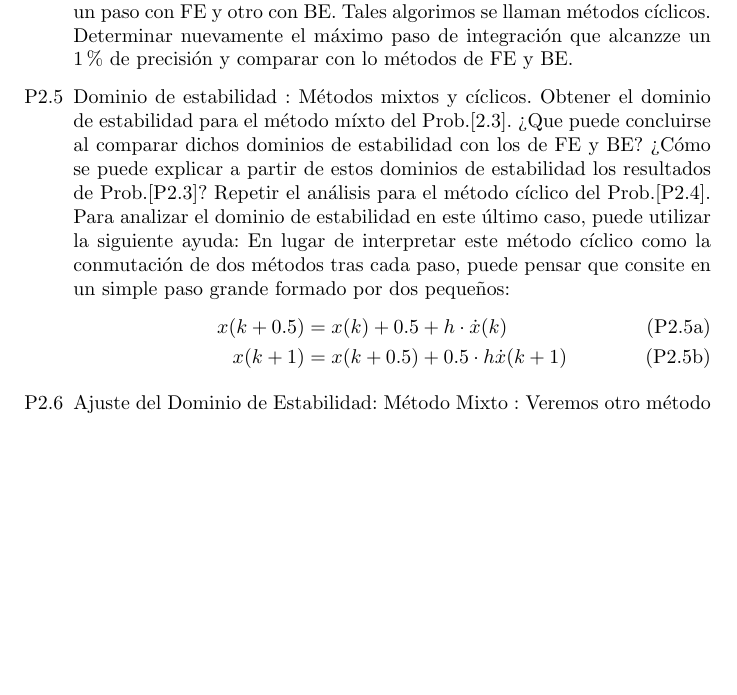
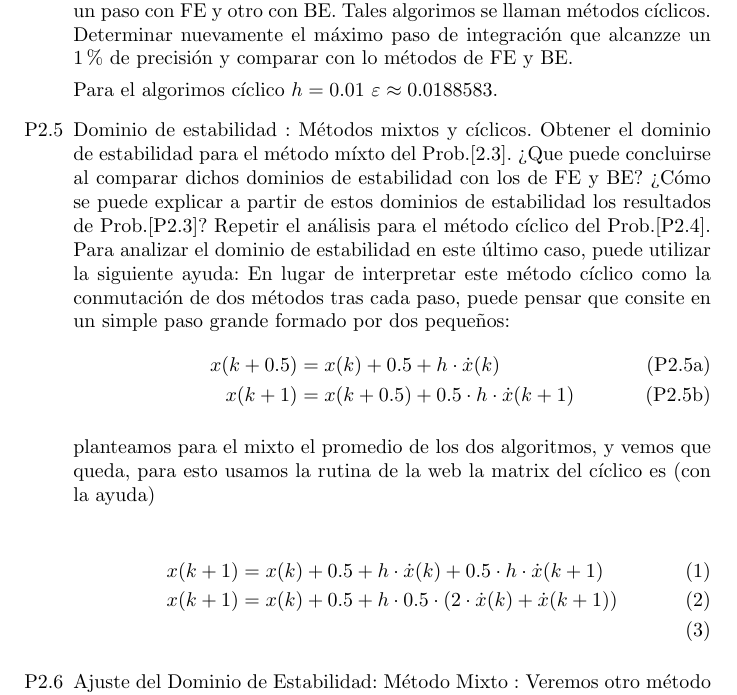
Before and after one commit to lucciano/ssc-lcc, a LaTeX document (entrega2/entrega2.tex): part of page 7 of 8, cut so that both start at the same text, the shorter picture padded with empty space. Compiled offline with pdfLaTeX.

Commit message:
faltantes y previa 2.5,26 y 2.7

```diff
--- a/entrega2/entrega2.tex
+++ b/entrega2/entrega2.tex
@@ -133,13 +133,24 @@ Con $h = 0.01$ para el algoritmo mixto $\varepsilon \approx 0.0188726$.
 %%%%%%%%%%%%%%%%%%%%%%%%%%%%%%%%%%%%%%%%%%%%%%%%%%%%%%%%%%%%%%%%%%%%%%%%%%%%%%%
 \item[P2.4] Método Ciclico. Repetir el Prob.[P2.3]. Sin embargo, esta vez utilizaremos otro algorimo. En lugar de utilizar el promedio de FE y BE, alternaremos un paso con FE y otro con BE. Tales algorimos se llaman métodos cíclicos.
 Determinar nuevamente el máximo paso de integración que alcanzze un $1\%$ de precisión y comparar con lo métodos de FE y BE.
+
+Para el algorimos cíclico $h = 0.01$ $\varepsilon \approx 0.0188583$.
+
 %%%%%%%%%%%%%%%%%%%%%%%%%%%%%%%%%%%%%%%%%%%%%%%%%%%%%%%%%%%%%%%%%%%%%%%%%%%%%%%
 \item[P2.5] Dominio de estabilidad : Métodos mixtos y cíclicos. Obtener el dominio de estabilidad para el método míxto del Prob.[2.3]. ¿Que puede concluirse al comparar dichos dominios de estabilidad con los de FE y BE? ¿Cómo se puede explicar a partir de estos dominios de estabilidad los resultados de Prob.[P2.3]?
 Repetir el análisis para el método cíclico del Prob.[P2.4]. Para analizar el dominio de estabilidad en este último caso, puede utilizar la siguiente ayuda:
 En lugar de interpretar este método cíclico como la conmutación de dos métodos tras cada paso, puede pensar que consite en un simple paso grande formado por dos pequeños:
 \begin{align}
 	x(k+0.5) &= x(k) + 0.5 + h \cdot \dot{x}(k) \tag{P2.5a} \\
-	x(k+1)   &= x(k + 0.5) + 0.5 \cdot h \dot{x}(k+1) \tag{P2.5b}
+	x(k+1)   &= x(k + 0.5) + 0.5 \cdot h \cdot \dot{x}(k+1) \tag{P2.5b}
+\end{align}
+
+planteamos para el mixto el promedio de los dos algoritmos, y vemos que queda, para esto usamos la rutina de la web
+la matrix del cíclico es (con la ayuda)
+
+\begin{align}
+	x(k+1)   &=  x(k) + 0.5 + h \cdot \dot{x}(k) + 0.5 \cdot h \cdot \dot{x}(k+1) \\
+	x(k+1)   &=  x(k) + 0.5 + h \cdot 0.5 \cdot (2 \cdot \dot{x}(k) +  \dot{x}(k+1)) \\
 \end{align}
 %%%%%%%%%%%%%%%%%%%%%%%%%%%%%%%%%%%%%%%%%%%%%%%%%%%%%%%%%%%%%%%%%%%%%%%%%%%%%%%
 \item[P2.6] Ajuste del Dominio de Estabilidad: Método Mixto : Veremos otro método derivado del método mixto antes analizado. Aqui, en lugar de utilizar el promedio de FE y BE, utilizaremos el promedio ponderado:
```
Also changed, not shown: entrega2/entrega2.tex (2 more changed lines), 3 other files.
